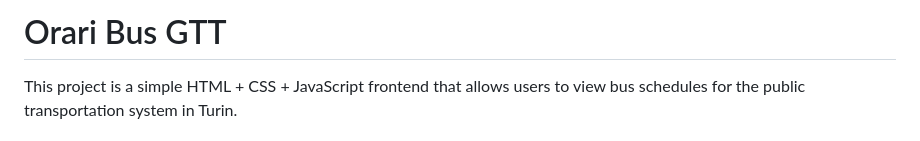
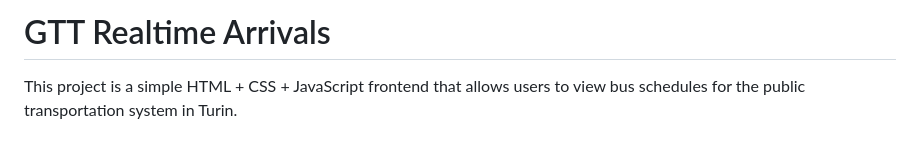
Before and after one commit to stefano-galati/gtt-realtime-arrivals, a Markdown page: README.md, the part around the change. Drawn GitHub-style.

```diff
--- a/README.md
+++ b/README.md
@@ -1,4 +1,4 @@
-# Orari Bus GTT
+# GTT Realtime Arrivals
 This project is a simple HTML + CSS + JavaScript frontend that allows users to view bus schedules for the public transportation system in Turin.
 
 ## How to use the app
```
